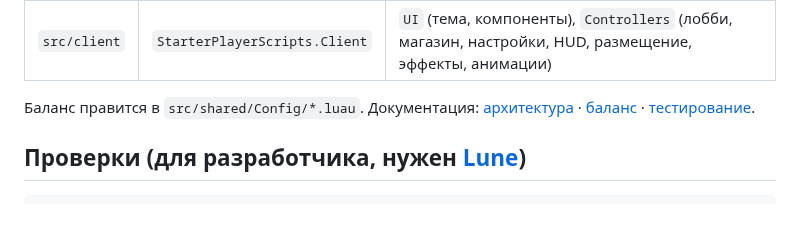
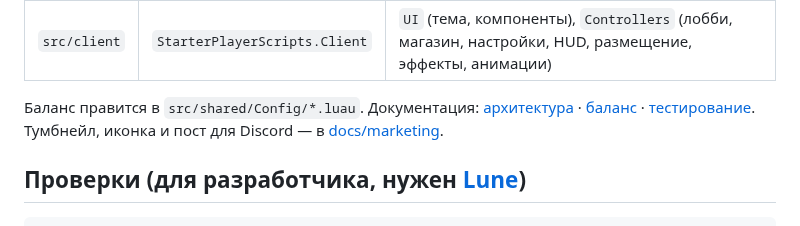
Before and after one commit to dylloxtt-source/Steal-and-grow-an-egg, a Markdown page: README.md, the part around the change. GitHub-like rendering.

```diff
--- a/README.md
+++ b/README.md
@@ -136,6 +136,7 @@ Medic (лечит соседей), Shade (скрытный — виден тол
 
 Баланс правится в `src/shared/Config/*.luau`. Документация:
 [архитектура](docs/ARCHITECTURE.md) · [баланс](docs/BALANCE.md) · [тестирование](docs/TESTING.md).
+Тумбнейл, иконка и пост для Discord — в [docs/marketing](docs/marketing/discord.md).
 
 ## Проверки (для разработчика, нужен [Lune](https://lune-org.github.io/docs))
 
```
Also changed, not shown: docs/marketing/discord.md (added, +93 -0 lines), docs/marketing/icon.png (added), 3 other files.
